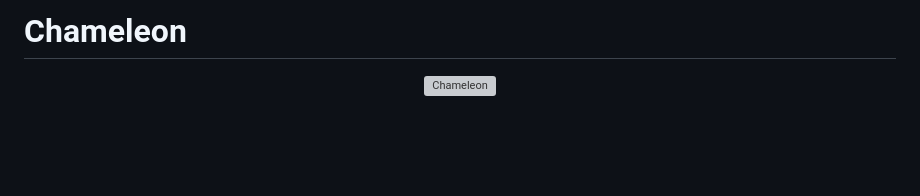
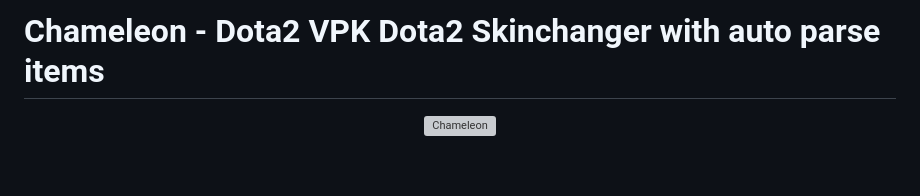
Before and after one commit to therample/dota2-chameleon, a Markdown page: README.md, the part around one of its changes. Drawn GitHub-style; blank space fills up the shorter version; grey boxes are pictures that could not be loaded.

```diff
--- a/README.md
+++ b/README.md
@@ -1,6 +1,6 @@
 
 
-# Chameleon
+# Chameleon - Dota2 VPK Dota2 Skinchanger with auto parse items
 
 <div align="center">
 
```
Also changed, not shown: other parts of README.md (+1 -1 lines).
